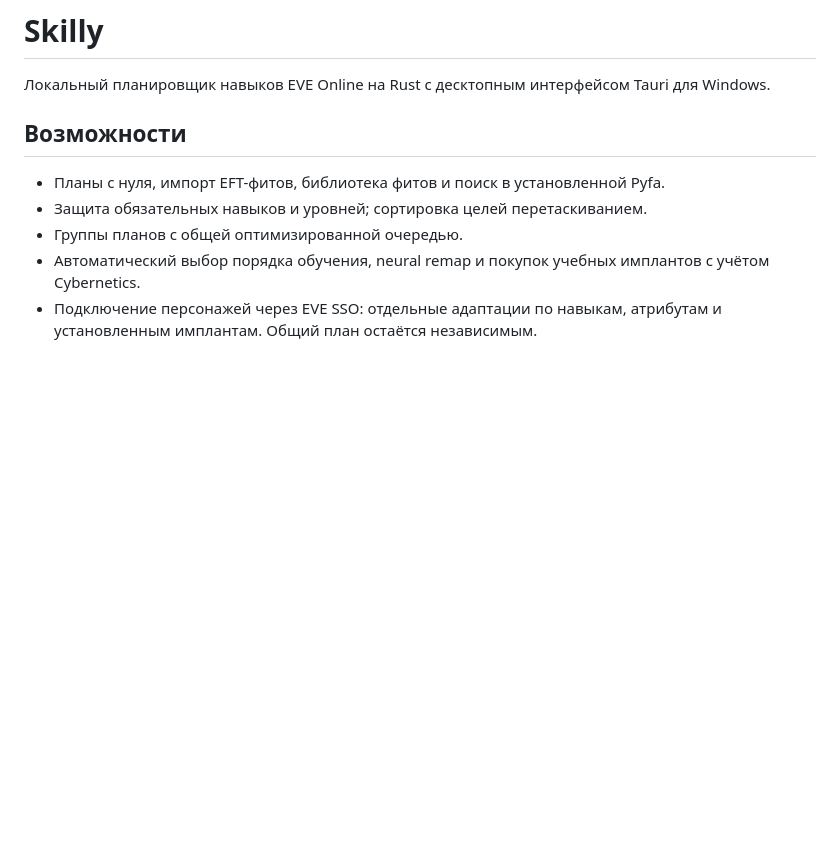
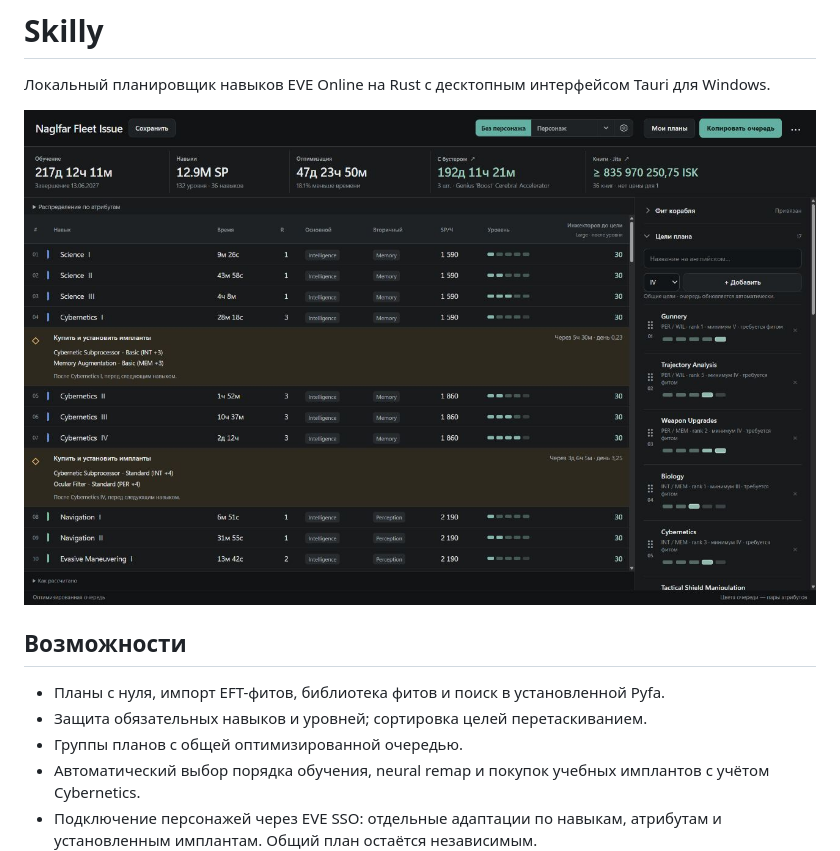
Before and after one commit to mr-moon/eve-skilly, a Markdown page: README.md, the part around the change. Rendered like a GitHub page; pictures changed too: docs/screenshot.png (added); blank space fills up the shorter version.

Commit message:
Add application screenshot to README

```diff
--- a/README.md
+++ b/README.md
@@ -1,6 +1,8 @@
 # Skilly
 
 Локальный планировщик навыков EVE Online на Rust с десктопным интерфейсом Tauri для Windows.
+
+![Skilly: оптимизированная очередь обучения, покупки имплантов и цели плана](docs/screenshot.png)
 
 ## Возможности
 
```
